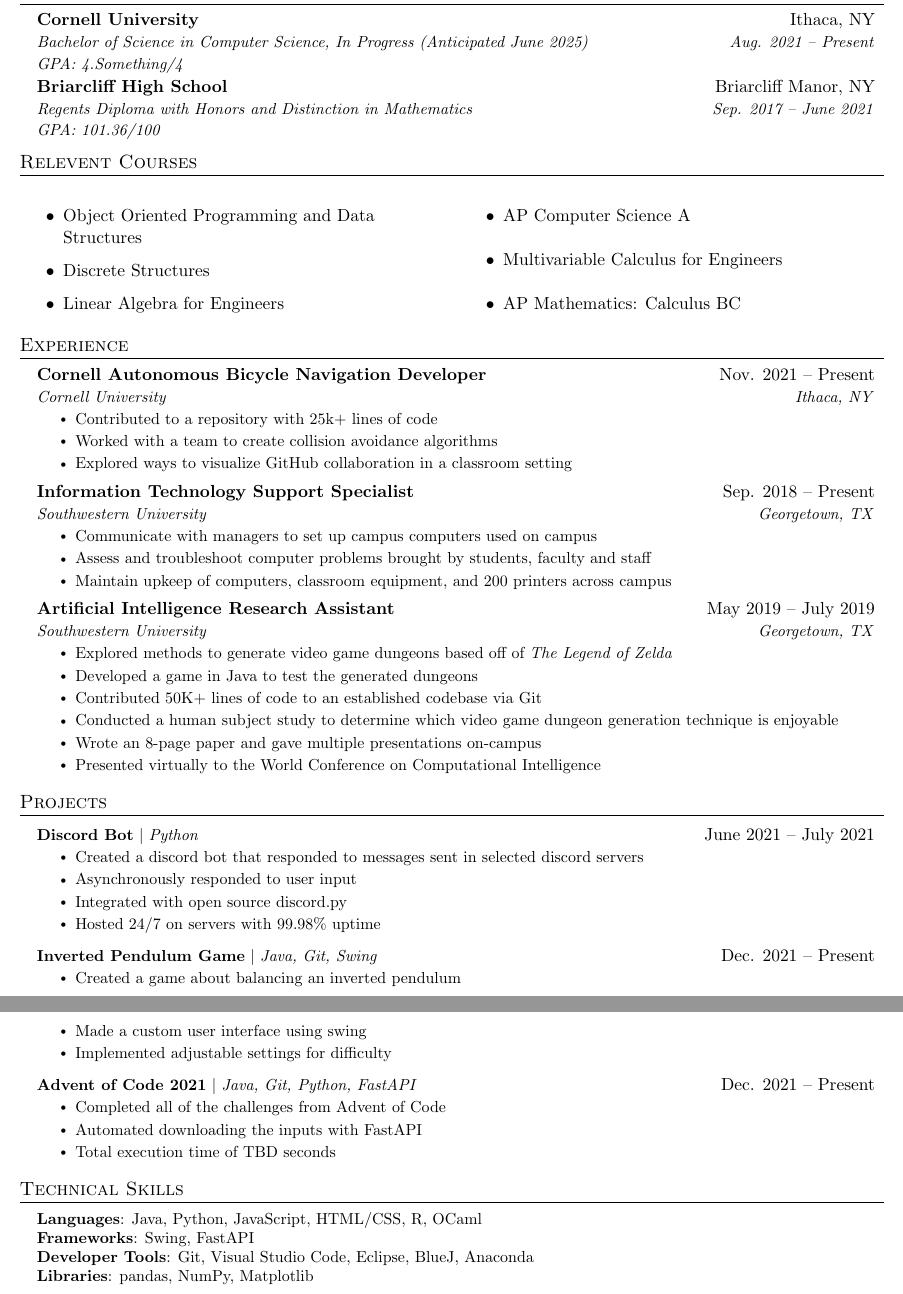
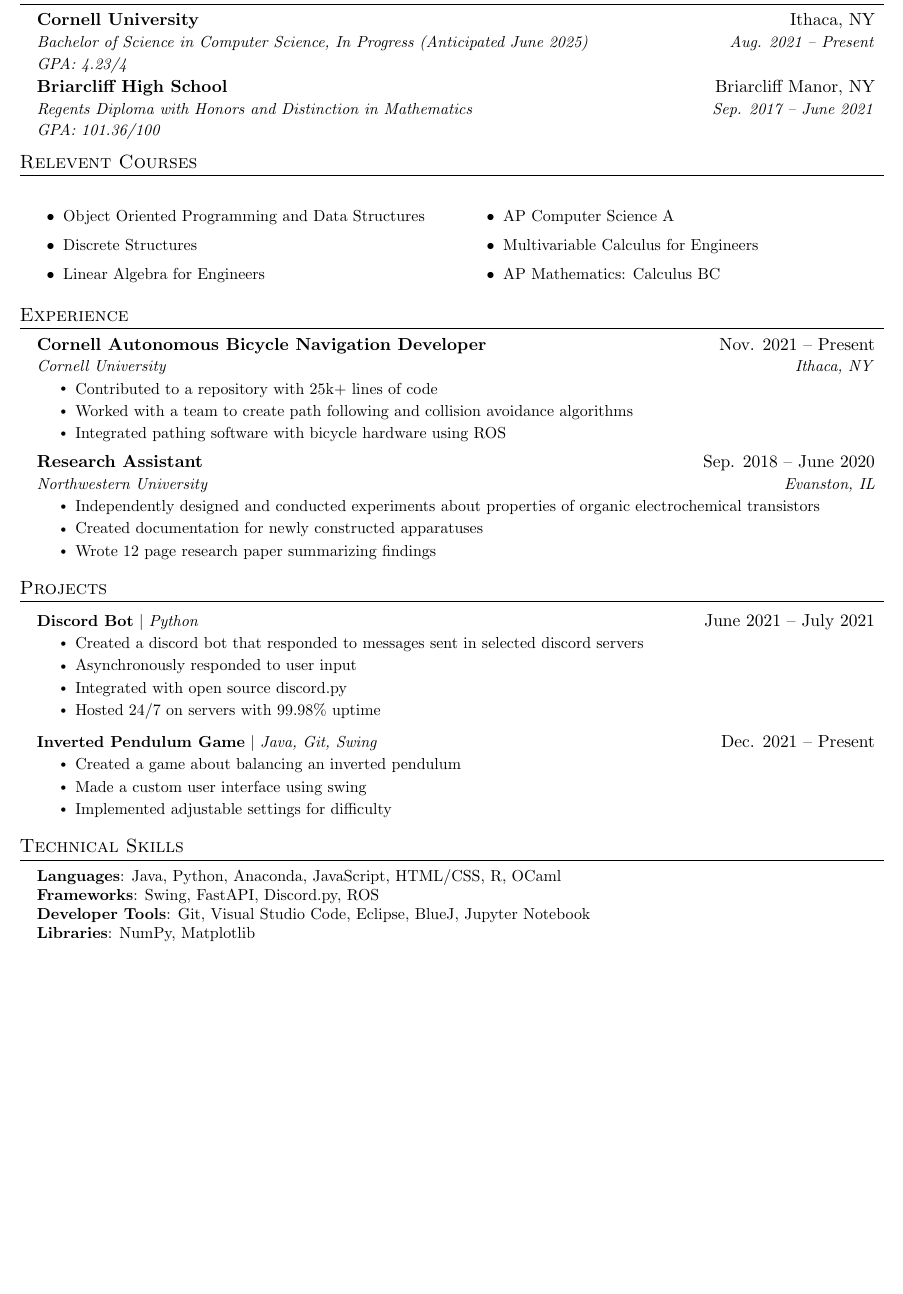
Before and after one commit to AriMirsky/Resume, a LaTeX CV (Resume.tex): two parts of pages 1 and 2 of 2 before the commit and part of the page after it, the two joined at a grey line, cut so that both start at the same text, the shorter picture padded with empty space. Compiled offline with pdfLaTeX.

Commit message:
Finished resume
First completed draft of resume, without advent of code completed yet

```diff
--- a/Resume.tex
+++ b/Resume.tex
@@ -130,7 +130,7 @@
       \begin{tabular*}{0.97\textwidth}[t]{l@{\extracolsep{\fill}}r}
         \textbf{Cornell University} & Ithaca, NY \\
         \textit{\small Bachelor of Science in Computer Science, In Progress (Anticipated June 2025)} & \textit{\small Aug. 2021 -- Present} \\
-        \textit{\small GPA: 4.Something/4} & \textit{\small } \\
+        \textit{\small GPA: 4.23/4} & \textit{\small } \\
       \end{tabular*}\vspace{-7pt}
     \vspace{-2pt}\item
       \begin{tabular*}{0.97\textwidth}[t]{l@{\extracolsep{\fill}}r}
@@ -142,7 +142,7 @@
 
 %----------COURSEWORK------------
 \section{Relevent Courses}
-  \begin{multicols}{2}
+  \begin{multicols}{2}\small
     \begin{itemize}
       \item Object Oriented Programming and Data Structures
       \item Discrete Structures
@@ -164,40 +164,18 @@
       {Cornell University}{Ithaca, NY}
       \resumeItemListStart
         \resumeItem{Contributed to a repository with 25k+ lines of code}
-        \resumeItem{Worked with a team to create collision avoidance algorithms}
-        \resumeItem{Explored ways to visualize GitHub collaboration in a classroom setting}
+        \resumeItem{Worked with a team to create path following and collision avoidance algorithms}
+        \resumeItem{Integrated pathing software with bicycle hardware using ROS}
       \resumeItemListEnd
 
-% -----------Multiple Positions Heading-----------
-%    \resumeSubSubheading
-%     {Software Engineer I}{Oct 2014 - Sep 2016}
-%     \resumeItemListStart
-%        \resumeItem{Apache Beam}
-%          {Apache Beam is a unified model for defining both batch and streaming data-parallel processing pipelines}
-%     \resumeItemListEnd
-%    \resumeSubHeadingListEnd
-%-------------------------------------------
-
     \resumeSubheading
-      {Information Technology Support Specialist}{Sep. 2018 -- Present}
-      {Southwestern University}{Georgetown, TX}
+      {Research Assistant}{Sep. 2018 -- June 2020}
+      {Northwestern University}{Evanston, IL}
       \resumeItemListStart
-        \resumeItem{Communicate with managers to set up campus computers used on campus}
-        \resumeItem{Assess and troubleshoot computer problems brought by students, faculty and staff}
-        \resumeItem{Maintain upkeep of computers, classroom equipment, and 200 printers across campus}
+        \resumeItem{Independently designed and conducted experiments about properties of organic electrochemical transistors}
+        \resumeItem{Created documentation for newly constructed apparatuses}
+        \resumeItem{Wrote 12 page research paper summarizing findings}
     \resumeItemListEnd
-
-    \resumeSubheading
-      {Artificial Intelligence Research Assistant}{May 2019 -- July 2019}
-      {Southwestern University}{Georgetown, TX}
-      \resumeItemListStart
-        \resumeItem{Explored methods to generate video game dungeons based off of \emph{The Legend of Zelda}}
-        \resumeItem{Developed a game in Java to test the generated dungeons}
-        \resumeItem{Contributed 50K+ lines of code to an established codebase via Git}
-        \resumeItem{Conducted  a human subject study to determine which video game dungeon generation technique is enjoyable}
-        \resumeItem{Wrote an 8-page paper and gave multiple presentations on-campus}
-        \resumeItem{Presented virtually to the World Conference on Computational Intelligence}
-      \resumeItemListEnd
 
   \resumeSubHeadingListEnd
 
@@ -220,13 +198,13 @@
             \resumeItem{Made a custom user interface using swing}
             \resumeItem{Implemented adjustable settings for difficulty}
           \resumeItemListEnd
-      \resumeProjectHeading
-          {\textbf{Advent of Code 2021} $|$ \emph{Java, Git, Python, FastAPI}}{Dec. 2021 -- Present}
-          \resumeItemListStart
-            \resumeItem{Completed all of the challenges from Advent of Code}
-            \resumeItem{Automated downloading the inputs with FastAPI}
-            \resumeItem{Total execution time of TBD seconds}
-          \resumeItemListEnd
+      %\resumeProjectHeading
+      %    {\textbf{Advent of Code 2021} $|$ \emph{Java, Git, Python, FastAPI}}{Dec. 2021 -- Present}
+      %    \resumeItemListStart
+      %      \resumeItem{Completed all of the challenges from Advent of Code}
+      %      \resumeItem{Automated downloading the inputs with FastAPI}
+      %      \resumeItem{Total execution time of TBD seconds}
+      %    \resumeItemListEnd
     \resumeSubHeadingListEnd
 
 
@@ -236,10 +214,10 @@
 \section{Technical Skills}
  \begin{itemize}[leftmargin=0.15in, label={}]
     \small{\item{
-     \textbf{Languages}{: Java, Python, JavaScript, HTML/CSS, R, OCaml} \\
-     \textbf{Frameworks}{: Swing, FastAPI} \\
-     \textbf{Developer Tools}{: Git, Visual Studio Code, Eclipse, BlueJ, Anaconda} \\
-     \textbf{Libraries}{: pandas, NumPy, Matplotlib}
+     \textbf{Languages}{: Java, Python, Anaconda, JavaScript, HTML/CSS, R, OCaml} \\
+     \textbf{Frameworks}{: Swing, FastAPI, Discord.py, ROS} \\
+     \textbf{Developer Tools}{: Git, Visual Studio Code, Eclipse, BlueJ, Jupyter Notebook} \\
+     \textbf{Libraries}{: NumPy, Matplotlib}
     }}
  \end{itemize}
 
```
Also changed, not shown: Resume.pdf, Resume.tex (2 more changed lines), 5 other files.
